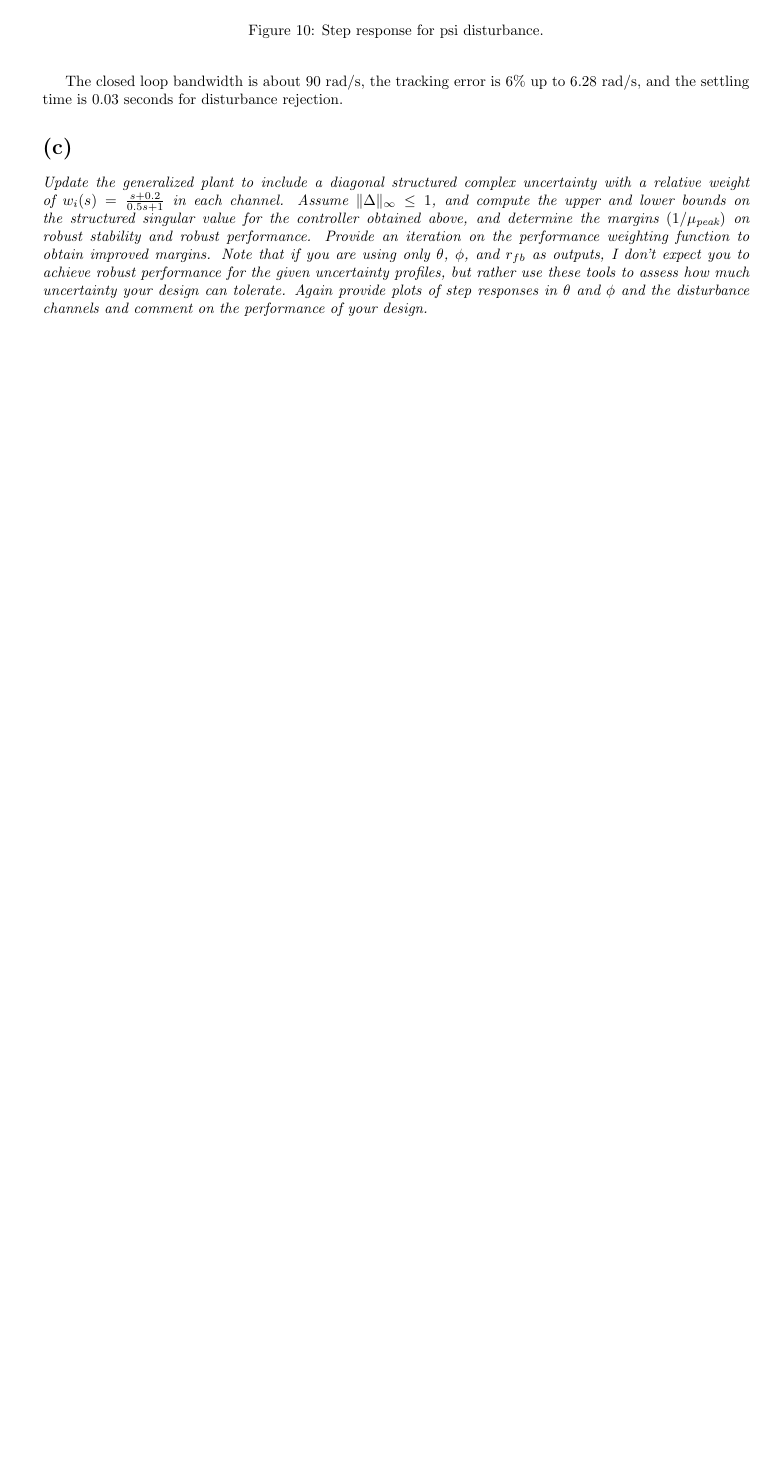
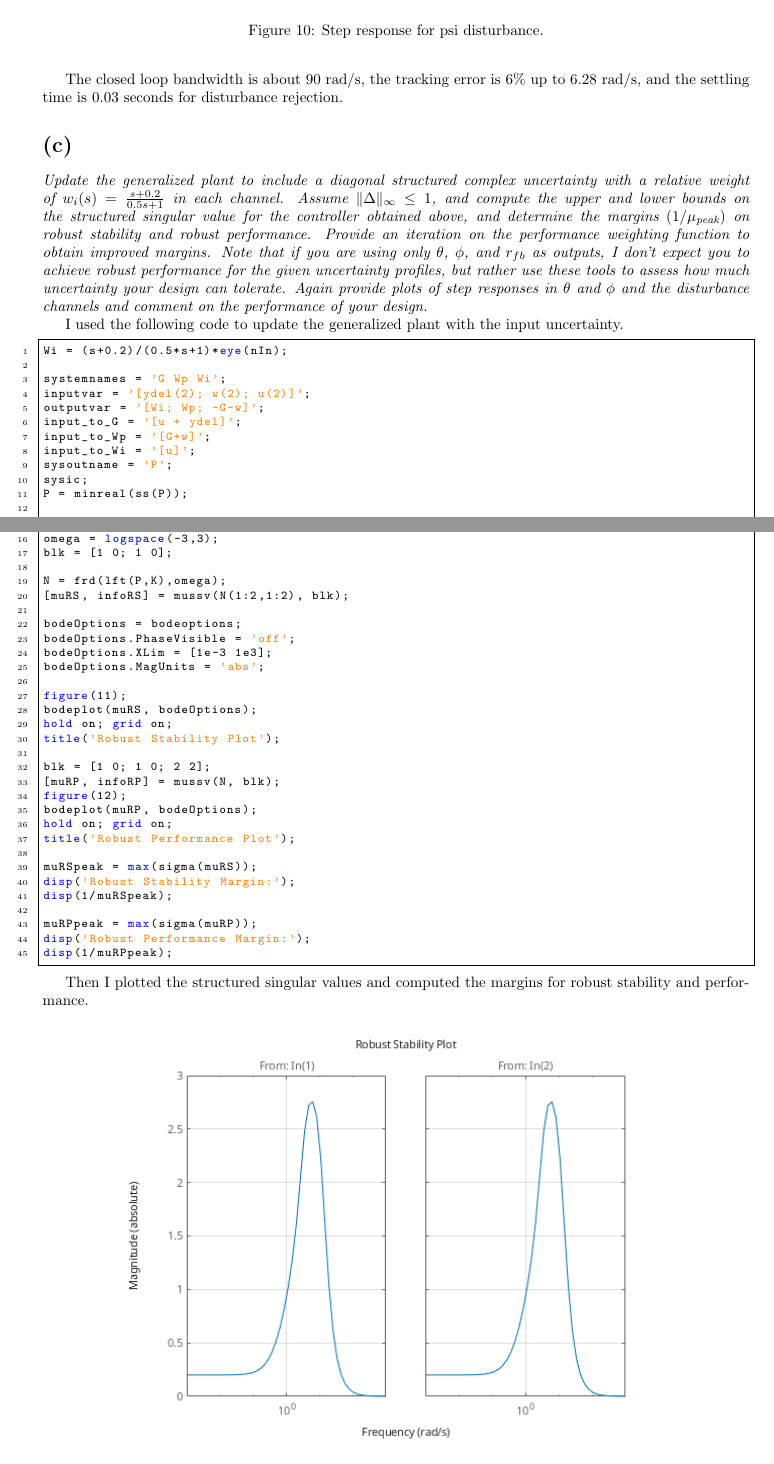
Before and after one commit to steveGillet/robustMultivariateControl, a LaTeX document (proj/steveGilletFinalProject.tex): part of page 10 of 10 before the commit and two parts of pages 10 and 11 of 23 after it, the two joined at a grey line, cut so that both start at the same text, the shorter picture padded with empty space. The pictures show the PDF file proj/steveGilletFinalProject.pdf that the author committed with the source.

Commit message:
finished final project gg. need to go back and verify the h infinity synthesis and what it's doing exactly.

```diff
--- a/proj/steveGilletFinalProject.tex
+++ b/proj/steveGilletFinalProject.tex
@@ -378,3 +378,127 @@
 \section{}
 \textit{Update the generalized plant to include a diagonal structured complex uncertainty with a relative weight of $w_i(s) = \frac{s + 0.2}{0.5 s + 1}$ in each channel. Assume $\|\Delta\|_{\infty} \leq 1$, and compute the upper and lower bounds on the structured singular value for the controller obtained above, and determine the margins $\left(1 / \mu_{\text{peak}}\right)$ on robust stability and robust performance. Provide an iteration on the performance weighting function to obtain improved margins. Note that if you are using only $\theta$, $\phi$, and $r_{fb}$ as outputs, I don't expect you to achieve robust performance for the given uncertainty profiles, but rather use these tools to assess how much uncertainty your design can tolerate. Again provide plots of step responses in $\theta$ and $\phi$ and the disturbance channels and comment on the performance of your design.}
 
+I used the following code to update the generalized plant with the input uncertainty.
+
+\begin{lstlisting}[style=matlabstyle]
+Wi = (s+0.2)/(0.5*s+1)*eye(nIn);
+
+systemnames = 'G Wp Wi';
+inputvar = '[ydel(2); w(2); u(2)]';
+outputvar = '[Wi; Wp; -G-w]';
+input_to_G = '[u + ydel]';
+input_to_Wp = '[G+w]';
+input_to_Wi = '[u]';
+sysoutname = 'P';
+sysic;
+P = minreal(ss(P));
+
+
+[K, CL, gamma, info] = hinfsyn(P,nOut,nIn,'method','ric','Tolgam',1e-3,'DISPLAY','on');
+
+omega = logspace(-3,3);
+blk = [1 0; 1 0];
+
+N = frd(lft(P,K),omega);
+[muRS, infoRS] = mussv(N(1:2,1:2), blk);
+
+bodeOptions = bodeoptions;
+bodeOptions.PhaseVisible = 'off';
+bodeOptions.XLim = [1e-3 1e3];
+bodeOptions.MagUnits = 'abs';
+
+figure(11);
+bodeplot(muRS, bodeOptions);
+hold on; grid on;
+title('Robust Stability Plot');
+
+blk = [1 0; 1 0; 2 2];
+[muRP, infoRP] = mussv(N, blk);
+figure(12);
+bodeplot(muRP, bodeOptions);
+hold on; grid on;
+title('Robust Performance Plot');
+
+muRSpeak = max(sigma(muRS));
+disp('Robust Stability Margin:');
+disp(1/muRSpeak);
+
+muRPpeak = max(sigma(muRP));
+disp('Robust Performance Margin:');
+disp(1/muRPpeak);
+\end{lstlisting}
+
+Then I plotted the structured singular values and computed the margins for robust stability and performance.
+
+\begin{figure}[H]
+    \centering
+    \includegraphics[width=0.8\textwidth]{robustStabilityPlot.png}
+    \caption{Robust stability plot.}
+    \label{fig:robustStabilityPlot}
+\end{figure}
+
+\begin{figure}[H]
+    \centering
+    \includegraphics[width=0.8\textwidth]{robustPerformancePlot.png}
+    \caption{Robust performance plot.}
+    \label{fig:robustPerformancePlot}
+\end{figure}
+
+The robust stability margin is 0.2564 and the robust performance margin is 0.2431.
+I then decreased the $\omega_B$ of the weighting function to 0.01 to push down on the closed loop bandwidth.
+
+\begin{figure}[H]
+    \centering
+    \includegraphics[width=0.8\textwidth]{robustStabilityPlotOmPointOhOne.png}
+    \caption{Robust stability plot.}
+    \label{fig:robustStabilityPlotOmPointOhOne}
+\end{figure}
+
+\begin{figure}[H]
+    \centering
+    \includegraphics[width=0.8\textwidth]{robustPerformancePlotOmPointOhOne.png}
+    \caption{Robust performance plot.}
+    \label{fig:robustPerformancePlotOmPointOhOne}
+\end{figure}
+
+That put the robust stability margin at 0.4230 and robust performance at 0.4034
+
+Then I plotted the same step responses as before in the reference input and disturbance inputs.
+
+\begin{figure}[H]
+    \centering
+    \includegraphics[width=0.8\textwidth]{stepThetaRP.png}
+    \caption{Step response for theta with uncertainty controller.}
+    \label{fig:stepThetaRP}
+\end{figure}
+
+\begin{figure}[H]
+    \centering
+    \includegraphics[width=0.8\textwidth]{stepPsiRP.png}
+    \caption{Step response for psi with uncertainty controller.}
+    \label{fig:stepPsiRP}
+\end{figure}
+
+\begin{figure}[H]
+    \centering
+    \includegraphics[width=0.8\textwidth]{stepDthetaRP.png}
+    \caption{Step response for theta disturbance with uncertainty controller.}
+    \label{fig:stepDthetaRP}
+\end{figure}
+
+\begin{figure}[H]
+    \centering
+    \includegraphics[width=0.8\textwidth]{stepDpsiRP.png}
+    \caption{Step response for psi disturbance with uncertainty controller.}
+    \label{fig:stepDpsiRP}
+\end{figure}
+
+And you can see the decreased performance.
+The settling time is more like 2 seconds and there is some overshoot now.
+
+\section{}
+\textit{Use D-K iteration to redesign your controller to achieve improved robust performance. Re-generate all the appropriate plots and comment on your final design, in particular the tradeoff between high bandwidth and robust performance in the presence of uncertainty.}
+
+I did the D-K iteration using the 'musyn' function in Matlab.
+
+\begin{lstlisting}[style=matlabstyle]
@@ -380,0 +509,15 @@
+N = frd(lft(P,Kauto), omega);
+[muAuto, infoAuto] = mussv(N, blk);
+muRP = norm(muAuto(1,1),inf,1e-6);
+\end{lstlisting}
+
+The robust performance margin was 0.5126 and I generated the plots for the open and closed loop singular values as well as the step responses again.
+
+\begin{figure}[H]
+    \centering
+    \includegraphics[width=0.8\textwidth]{rpDK.png}
+    \caption{Robust performance plot with D-K iteration.}
+    \label{fig:rpDK}
+\end{figure}
+
+\begin{figure}[H]
@@ -380,0 +537,27 @@
+\begin{figure}[H]
+    \centering
+    \includegraphics[width=0.8\textwidth]{stepThetaDK.png}
+    \caption{Step response for theta with D-K iteration.}
+    \label{fig:stepThetaDK}
+\end{figure}
+
+\begin{figure}[H]
+    \centering
+    \includegraphics[width=0.8\textwidth]{stepPsiDK.png}
+    \caption{Step response for psi with D-K iteration.}
+    \label{fig:stepPsiDK}
+\end{figure}
+
+\begin{figure}[H]
+    \centering
+    \includegraphics[width=0.8\textwidth]{stepDthetaDK.png}
+    \caption{Step response for theta disturbance with D-K iteration.}
+    \label{fig:stepDthetaDK}
+\end{figure}
+
+\begin{figure}[H]
+    \centering
+    \includegraphics[width=0.8\textwidth]{stepDpsiDK.png}
+    \caption{Step response for psi disturbance with D-K iteration.}
+    \label{fig:stepDpsiDK}
+\end{figure}
```
Also changed, not shown: proj/dkCLsv.png (added), proj/dkOLsv.png (added), proj/robustPerformancePlot.png (added), proj/robustPerformancePlotOmPointOhOne.png (added), proj/robustStabilityPlot.png (added), proj/robustStabilityPlotOmPointOhOne.png (added), proj/rpDK.png (added), proj/stepDpsiDK.png (added), proj/stepDpsiRP.png (added), proj/stepDthetaDK.png (added), proj/stepDthetaRP.png (added), proj/stepPsiDK.png (added), proj/stepPsiRP.png (added), proj/stepThetaDK.png (added), 3 more files, 7 other files.
